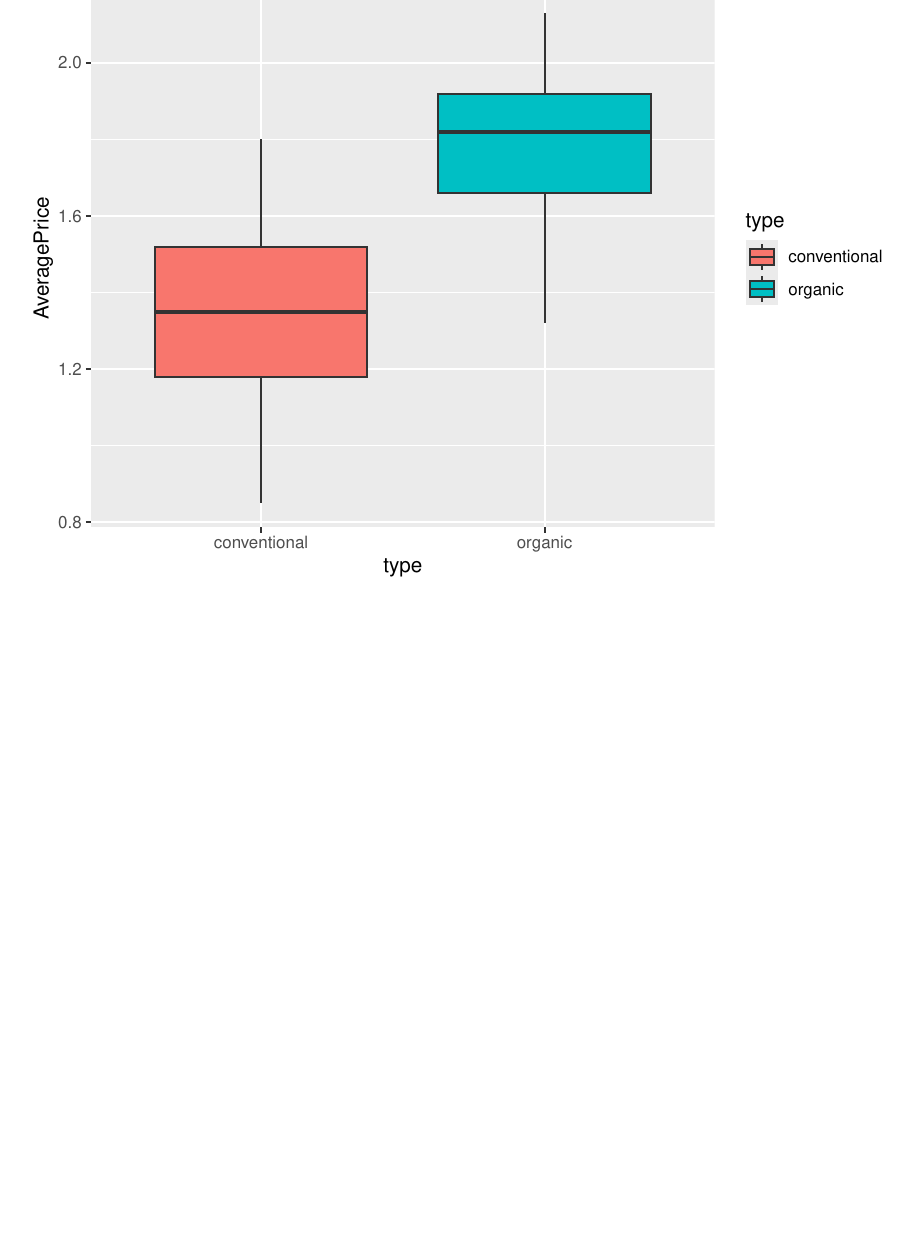
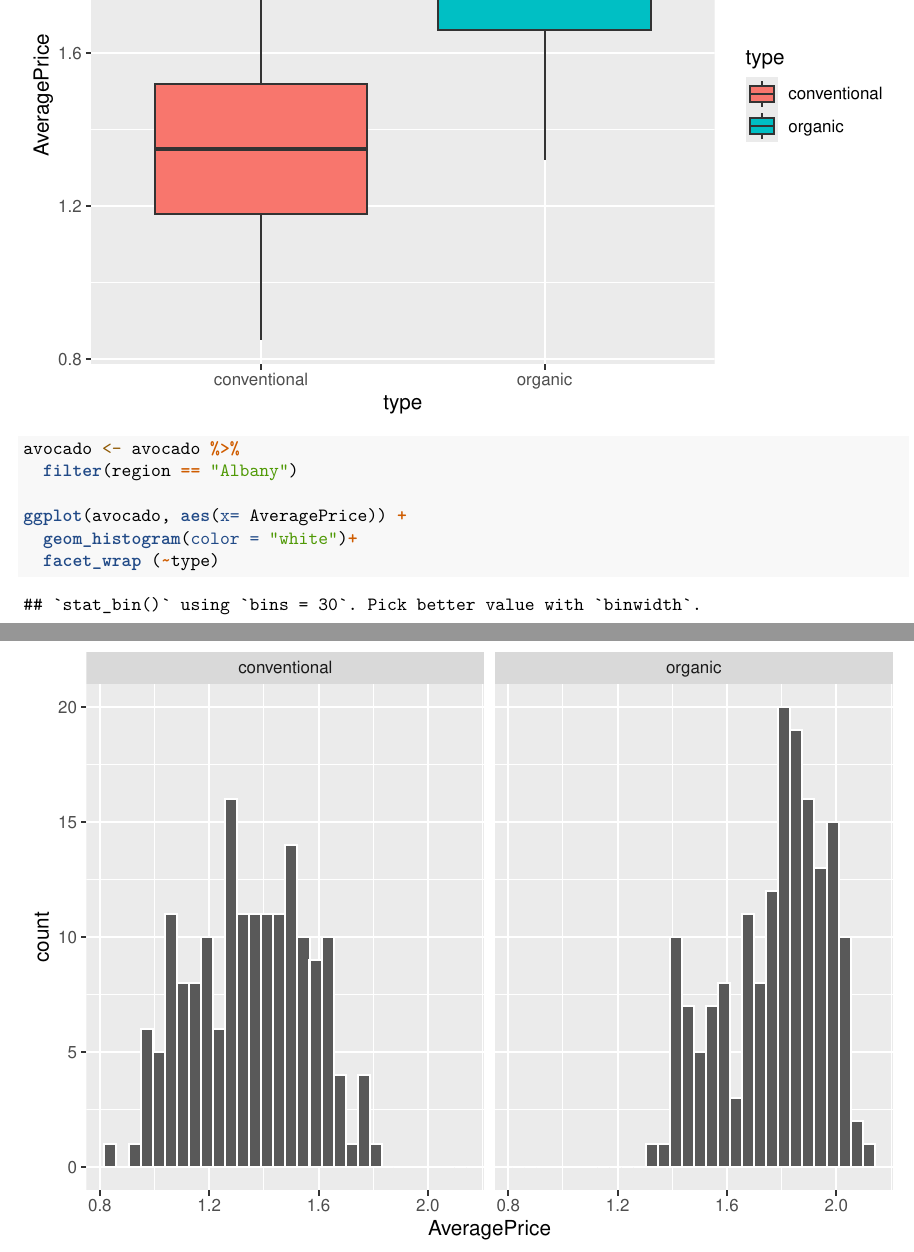
Before and after one commit to sbranch58/gitbub_workshop, an R Markdown document (avacado.Rmd): part of page 2 of 2 before the commit and two parts of pages 2 and 3 of 3 after it, the two joined at a grey line, cut at the place of the change, the shorter picture padded with empty space. Rendered offline with R 4.5, knitr and Pandoc, then LaTeX, with nearby package versions.

Commit message:
i added a histogram

````diff
--- a/avacado.Rmd
+++ b/avacado.Rmd
@@ -19,3 +19,12 @@ avocado <- avocado %>%
   filter(region == "Albany")
 ggplot(avocado, aes(type, AveragePrice, fill=type)) + geom_boxplot()
 ```
+
+```{r}
+avocado <- avocado %>%
+  filter(region == "Albany")
+
+ggplot(avocado, aes(x= AveragePrice)) +
+  geom_histogram(color = "white")+
+  facet_wrap (~type)
+```
````
Also changed, not shown: avacado.Rmd (2 more changed lines).
